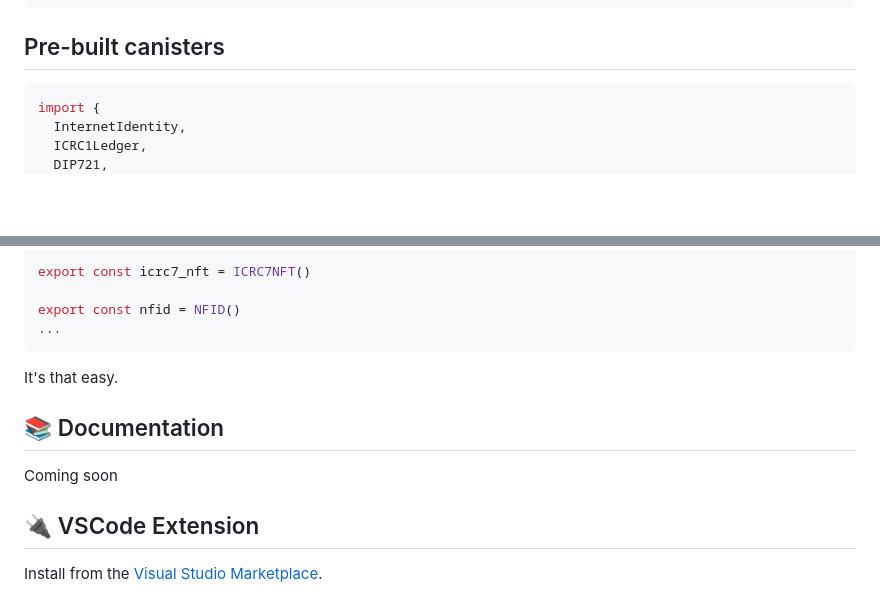
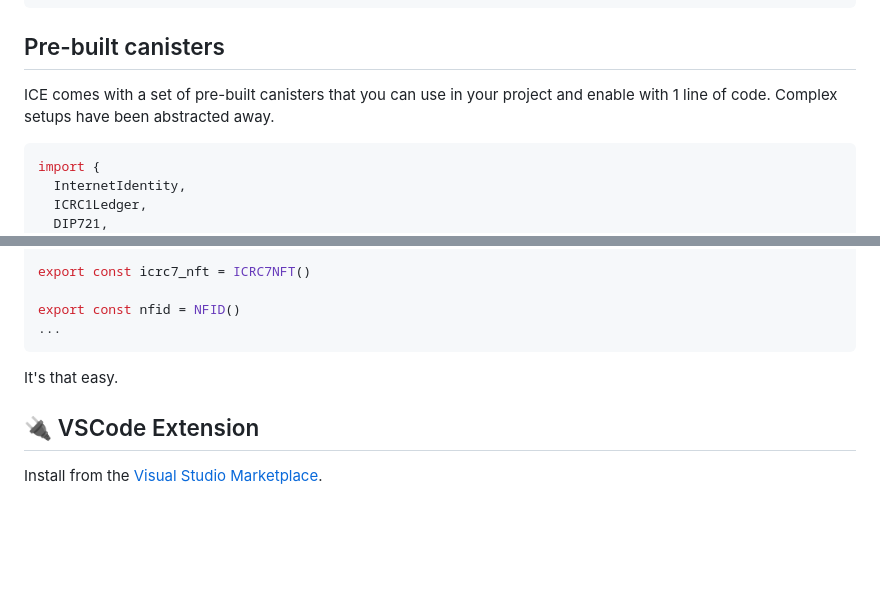
Before and after one commit to MioQuispe/ice.ts, a Markdown page: README.md, 2 parts joined by grey strips. GitHub-like rendering; blank space fills up the shorter version.

````diff
--- a/README.md
+++ b/README.md
@@ -72,6 +131,8 @@ export const my_other_canister = motokoCanister({
 ```
 
 ## Pre-built canisters
+
+ICE comes with a set of pre-built canisters that you can use in your project and enable with 1 line of code. Complex setups have been abstracted away.
 
 ```typescript
 import {
@@ -98,10 +159,6 @@ export const nfid = NFID()
 ```
 It's that easy.
 
-## 📚 Documentation
-
-Coming soon
-
 ## 🔌 VSCode Extension
 
 Install from the [Visual Studio Marketplace](https://marketplace.visualstudio.com/items?itemName=MioQuispe.vscode-ice-extension).
````
Also changed, not shown: other parts of README.md (+60 -1 lines).
